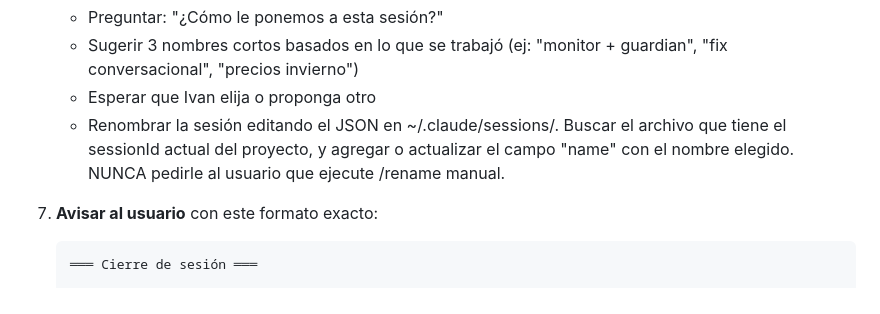
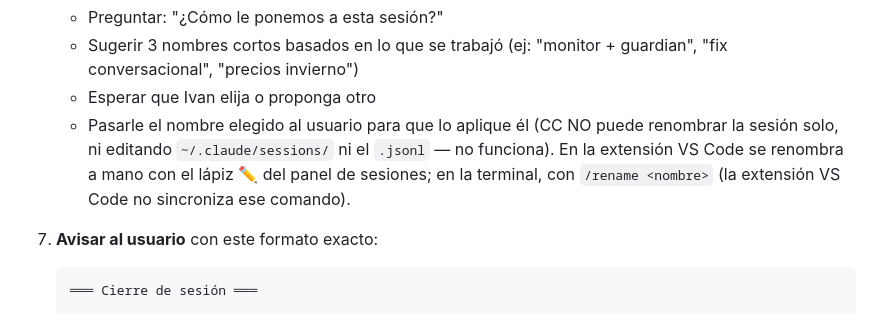
Before and after one commit to ivanlafuentepy/fenix-kids-agent, a Markdown page: .claude/commands/cierre.md, the part around the change. GitHub-like rendering.

Commit message:
fix: rename de sesión — no editar JSON; lápiz en VS Code / rename en CLI

````diff
--- a/.claude/commands/cierre.md
+++ b/.claude/commands/cierre.md
@@ -37,7 +37,7 @@ Ejecuta estos pasos EN ORDEN, sin saltarte ninguno:
    - Preguntar: "¿Cómo le ponemos a esta sesión?"
    - Sugerir 3 nombres cortos basados en lo que se trabajó (ej: "monitor + guardian", "fix conversacional", "precios invierno")
    - Esperar que Ivan elija o proponga otro
-   - Renombrar la sesión editando el JSON en ~/.claude/sessions/. Buscar el archivo que tiene el sessionId actual del proyecto, y agregar o actualizar el campo "name" con el nombre elegido. NUNCA pedirle al usuario que ejecute /rename manual.
+   - Pasarle el nombre elegido al usuario para que lo aplique él (CC NO puede renombrar la sesión solo, ni editando `~/.claude/sessions/` ni el `.jsonl` — no funciona). En la extensión VS Code se renombra a mano con el lápiz ✏️ del panel de sesiones; en la terminal, con `/rename <nombre>` (la extensión VS Code no sincroniza ese comando).
 
 7. **Avisar al usuario** con este formato exacto:
    ```
````
Also changed, not shown: docs/GUIA-SESIONES-CLAUDE-CODE.md (+1 -1 lines).
